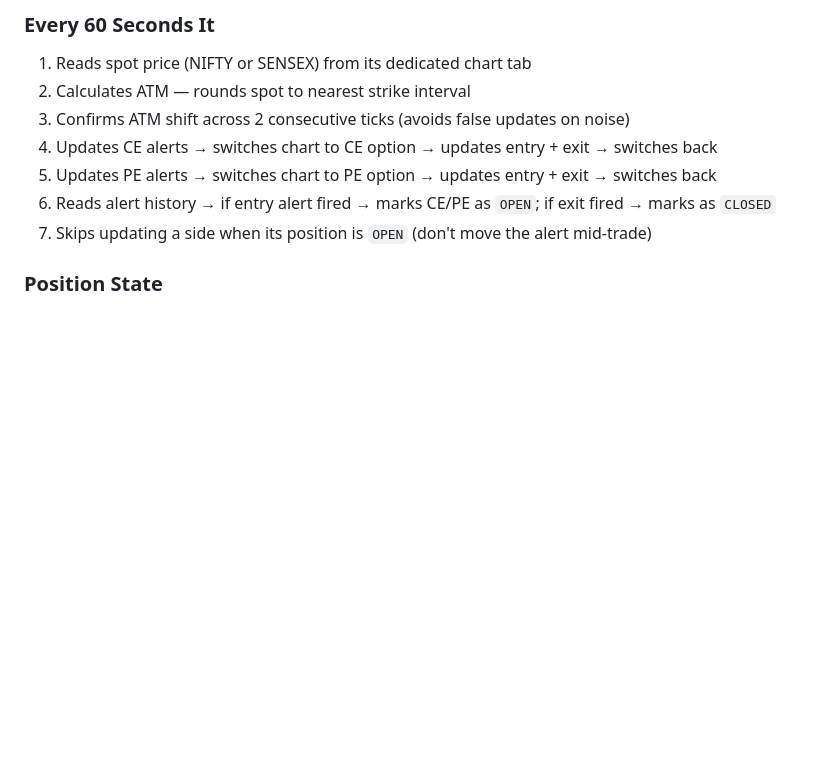
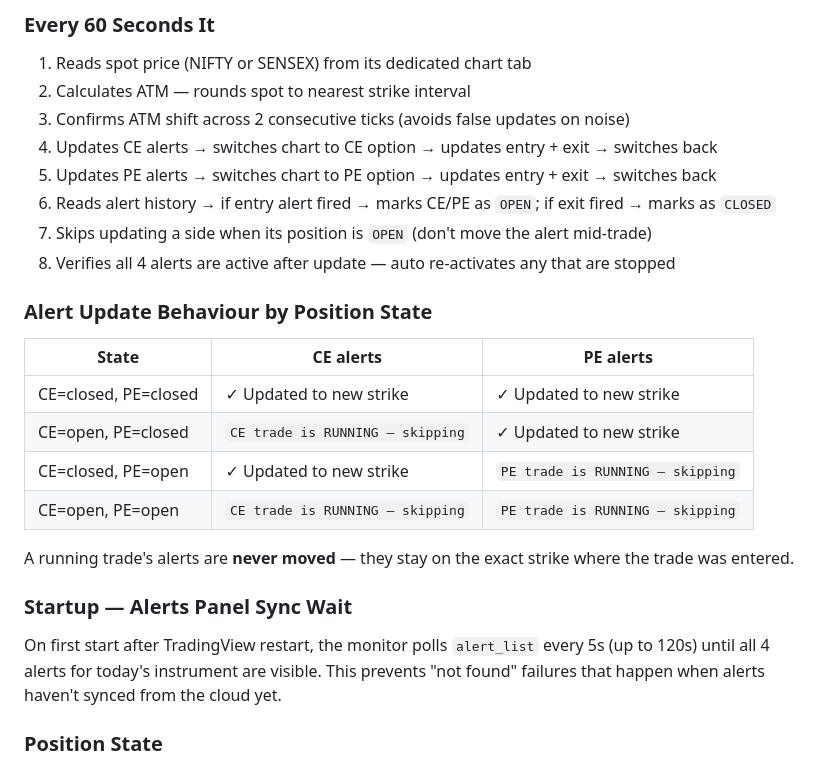
Before and after one commit to srinivasbe-07/tv-mcp, a Markdown page: CLAUDE.md, the part around the change. GitHub-like rendering; blank space fills up the shorter version.

Commit message:
Document alert update behaviour by position state in CLAUDE.md
Adds the CE/PE state table, running trade skip behaviour, and the
startup alerts panel sync wait to the Supertrend Monitor section.

Co-Authored-By: Claude Sonnet 4.6 <noreply@anthropic.com>

```diff
--- a/CLAUDE.md
+++ b/CLAUDE.md
@@ -247,6 +247,22 @@ Automatically keeps 4 TradingView alerts pointed at the correct ITM option strik
 5. Updates PE alerts → switches chart to PE option → updates entry + exit → switches back
 6. Reads alert history → if entry alert fired → marks CE/PE as `OPEN`; if exit fired → marks as `CLOSED`
 7. Skips updating a side when its position is `OPEN` (don't move the alert mid-trade)
+8. Verifies all 4 alerts are active after update — auto re-activates any that are stopped
+
+### Alert Update Behaviour by Position State
+
+| State                | CE alerts                        | PE alerts                        |
+| -------------------- | -------------------------------- | -------------------------------- |
+| CE=closed, PE=closed | ✓ Updated to new strike          | ✓ Updated to new strike          |
+| CE=open, PE=closed   | `CE trade is RUNNING — skipping` | ✓ Updated to new strike          |
+| CE=closed, PE=open   | ✓ Updated to new strike          | `PE trade is RUNNING — skipping` |
+| CE=open, PE=open     | `CE trade is RUNNING — skipping` | `PE trade is RUNNING — skipping` |
+
+A running trade's alerts are **never moved** — they stay on the exact strike where the trade was entered.
+
+### Startup — Alerts Panel Sync Wait
+
+On first start after TradingView restart, the monitor polls `alert_list` every 5s (up to 120s) until all 4 alerts for today's instrument are visible. This prevents "not found" failures that happen when alerts haven't synced from the cloud yet.
 
 ### Position State
 
```
